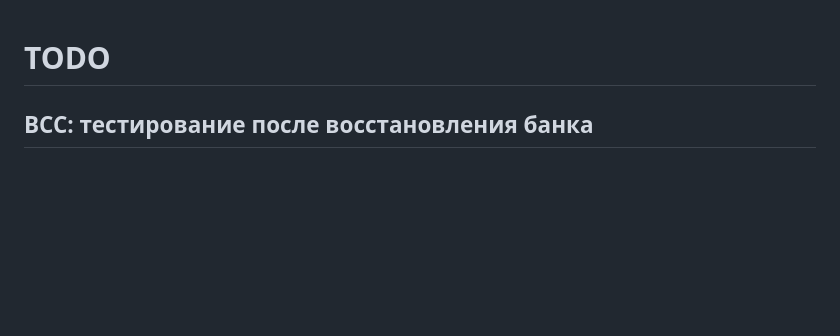
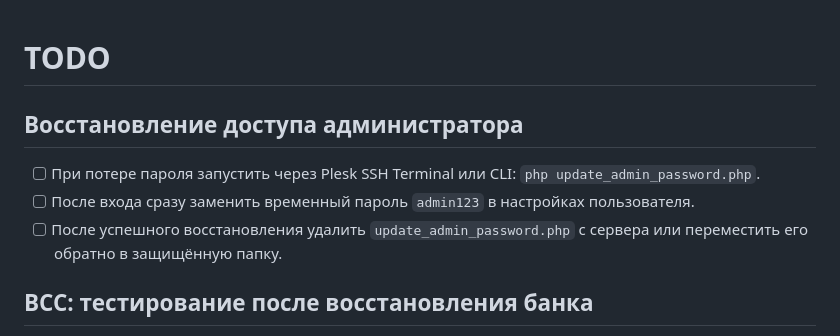
Before and after one commit to Sirusoid/Tickets-cabinet, a Markdown page: TODO.md, the part around the change. Rendered like a GitHub page; blank space fills up the shorter version.

Commit message:
Document admin password recovery procedure

```diff
--- a/TODO.md
+++ b/TODO.md
@@ -1,4 +1,10 @@
 # TODO
+
+## Восстановление доступа администратора
+
+- [ ] При потере пароля запустить через Plesk SSH Terminal или CLI: `php update_admin_password.php`.
+- [ ] После входа сразу заменить временный пароль `admin123` в настройках пользователя.
+- [ ] После успешного восстановления удалить `update_admin_password.php` с сервера или переместить его обратно в защищённую папку.
 
 ## BCC: тестирование после восстановления банка
 
```
